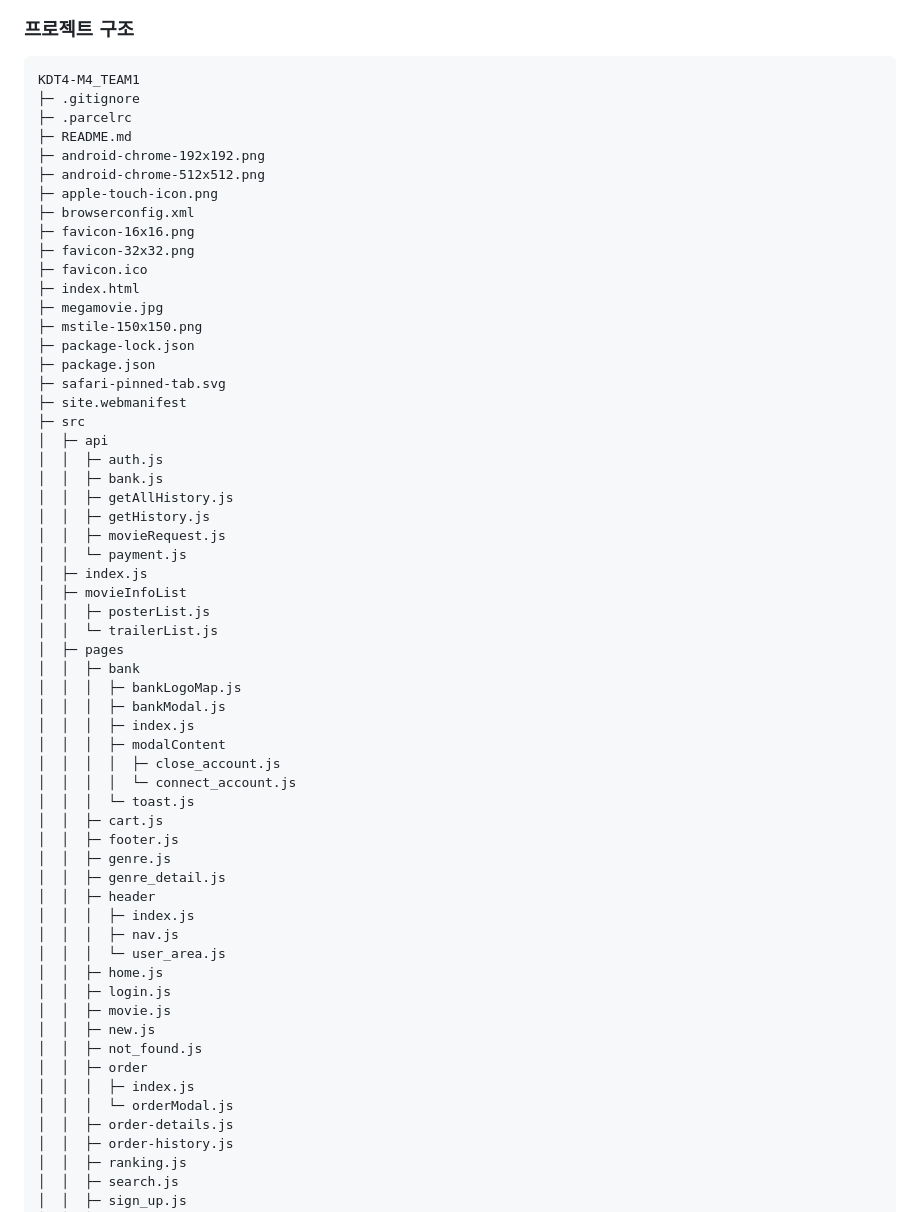
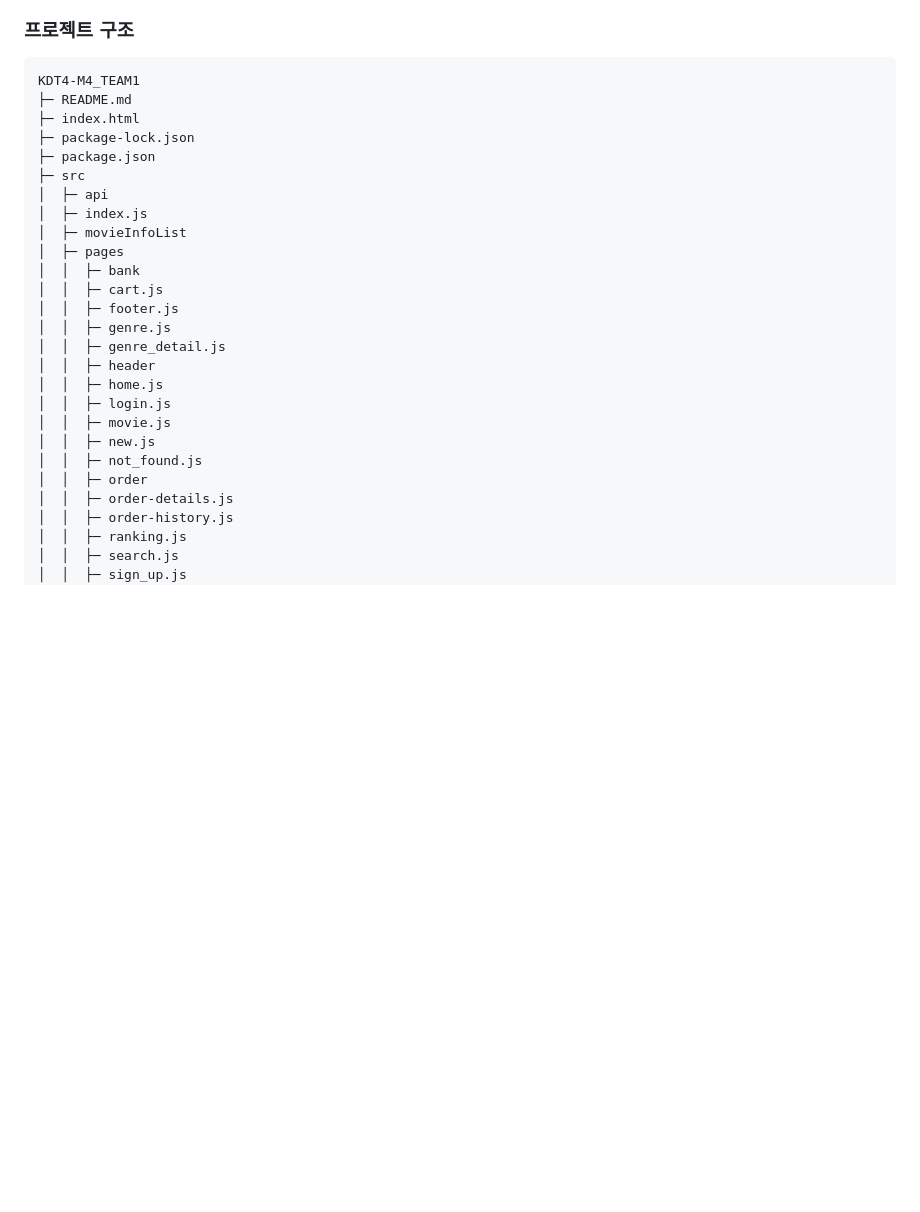
Before and after one commit to boyon99/MegaMovies, a Markdown page: README.md, the part around the change. Drawn GitHub-style; blank space fills up the shorter version.

Commit message:
docs: Update README.md

````diff
--- a/README.md
+++ b/README.md
@@ -41,60 +41,27 @@
 
 ```
 KDT4-M4_TEAM1
-├─ .gitignore
-├─ .parcelrc
 ├─ README.md
-├─ android-chrome-192x192.png
-├─ android-chrome-512x512.png
-├─ apple-touch-icon.png
-├─ browserconfig.xml
-├─ favicon-16x16.png
-├─ favicon-32x32.png
-├─ favicon.ico
 ├─ index.html
-├─ megamovie.jpg
-├─ mstile-150x150.png
 ├─ package-lock.json
 ├─ package.json
-├─ safari-pinned-tab.svg
-├─ site.webmanifest
 ├─ src
 │  ├─ api
-│  │  ├─ auth.js
-│  │  ├─ bank.js
-│  │  ├─ getAllHistory.js
-│  │  ├─ getHistory.js
-│  │  ├─ movieRequest.js
-│  │  └─ payment.js
 │  ├─ index.js
 │  ├─ movieInfoList
-│  │  ├─ posterList.js
-│  │  └─ trailerList.js
 │  ├─ pages
 │  │  ├─ bank
-│  │  │  ├─ bankLogoMap.js
-│  │  │  ├─ bankModal.js
-│  │  │  ├─ index.js
-│  │  │  ├─ modalContent
-│  │  │  │  ├─ close_account.js
-│  │  │  │  └─ connect_account.js
-│  │  │  └─ toast.js
 │  │  ├─ cart.js
 │  │  ├─ footer.js
 │  │  ├─ genre.js
 │  │  ├─ genre_detail.js
 │  │  ├─ header
-│  │  │  ├─ index.js
-│  │  │  ├─ nav.js
-│  │  │  └─ user_area.js
 │  │  ├─ home.js
 │  │  ├─ login.js
 │  │  ├─ movie.js
 │  │  ├─ new.js
 │  │  ├─ not_found.js
 │  │  ├─ order
-│  │  │  ├─ index.js
-│  │  │  └─ orderModal.js
 │  │  ├─ order-details.js
 │  │  ├─ order-history.js
 │  │  ├─ ranking.js
````
